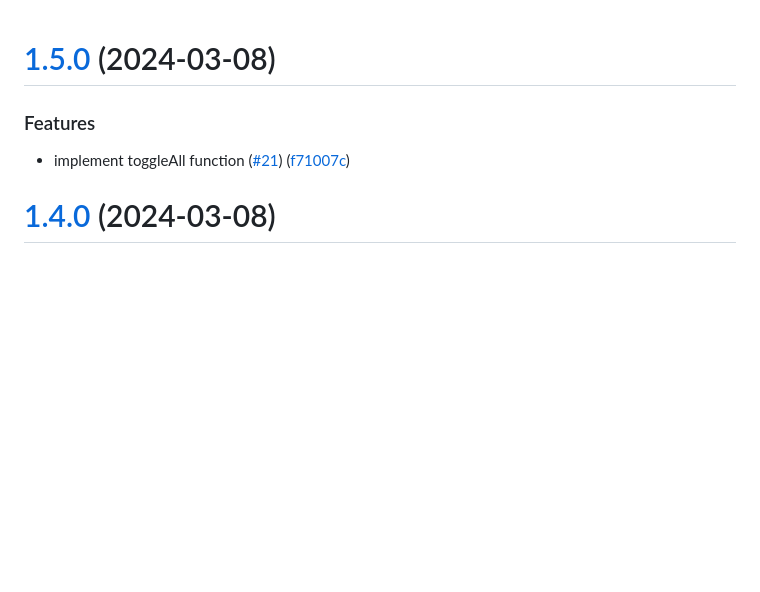
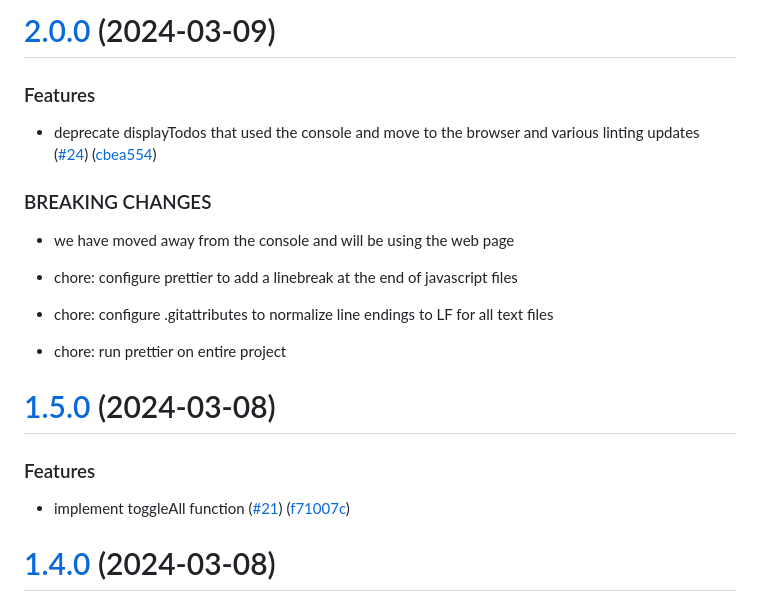
Before and after one commit to spencerjstewart/todos, a Markdown page: CHANGELOG.md, the part around the change. GitHub-like rendering; blank space fills up the shorter version.

Commit message:
chore(release): 2.0.0 [skip ci]
# [2.0.0](https://github.com/spencerjstewart/practical-javascript/compare/v1.5.0...v2.0.0) (2024-03-09)

### Features

* deprecate displayTodos that used the console and move to the browser and various linting updates ([#24](https://github.com/spencerjstewart/practical-javascript/issues/24)) ([cbea554](https://github.com/spencerjstewart/practical-javascript/commit/cbea55477e06a8d9f3d54eb9c0503b5b1ff5c771))

### BREAKING CHANGES

* we have moved away from the console and will be using the web page

* chore: configure prettier to add a linebreak at the end of javascript files

* chore: configure .gitattributes to normalize line endings to LF for all text files

* chore: run prettier on entire project

```diff
--- a/CHANGELOG.md
+++ b/CHANGELOG.md
@@ -1,3 +1,21 @@
+# [2.0.0](https://github.com/spencerjstewart/practical-javascript/compare/v1.5.0...v2.0.0) (2024-03-09)
+
+
+### Features
+
+* deprecate displayTodos that used the console and move to the browser and various linting updates ([#24](https://github.com/spencerjstewart/practical-javascript/issues/24)) ([cbea554](https://github.com/spencerjstewart/practical-javascript/commit/cbea55477e06a8d9f3d54eb9c0503b5b1ff5c771))
+
+
+### BREAKING CHANGES
+
+* we have moved away from the console and will be using the web page
+
+* chore: configure prettier to add a linebreak at the end of javascript files
+
+* chore: configure .gitattributes to normalize line endings to LF for all text files
+
+* chore: run prettier on entire project
+
 # [1.5.0](https://github.com/spencerjstewart/practical-javascript/compare/v1.4.0...v1.5.0) (2024-03-08)
 
 
```
